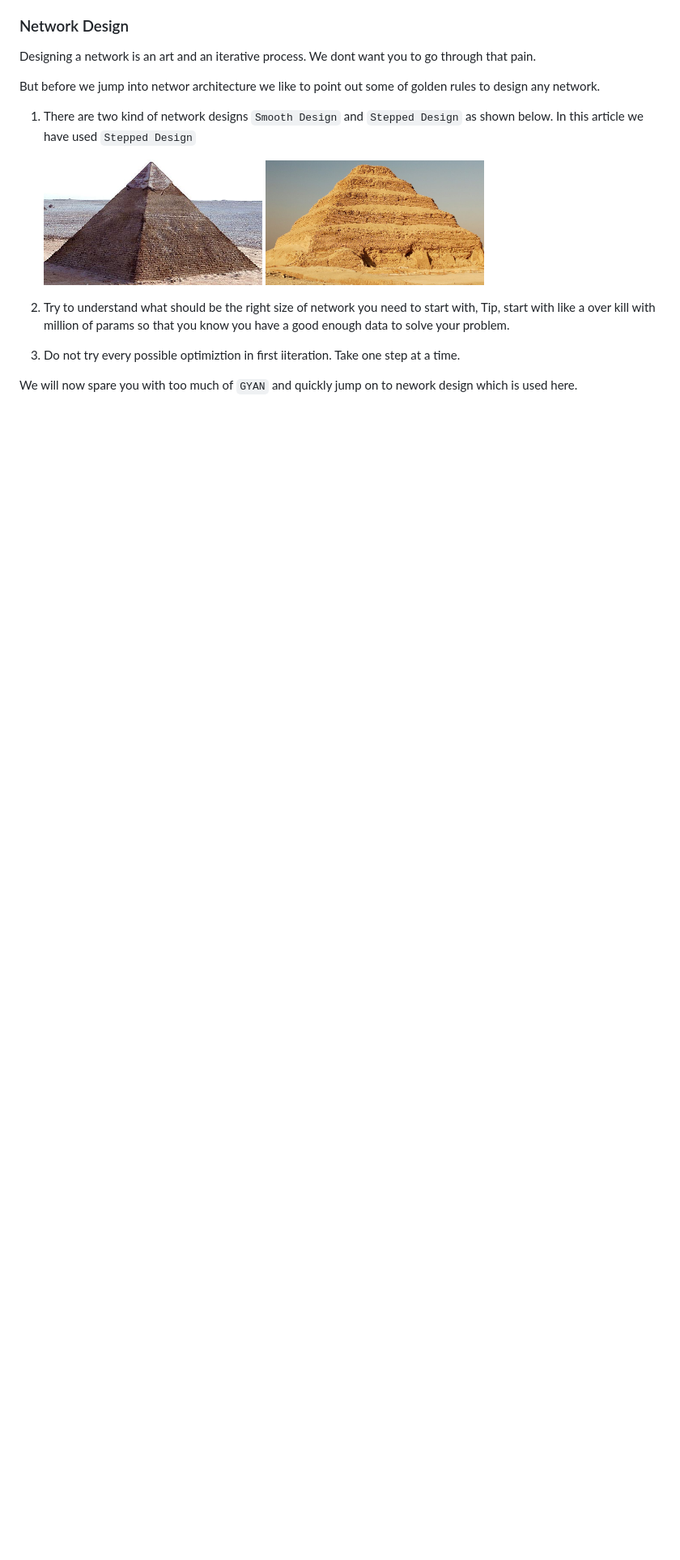
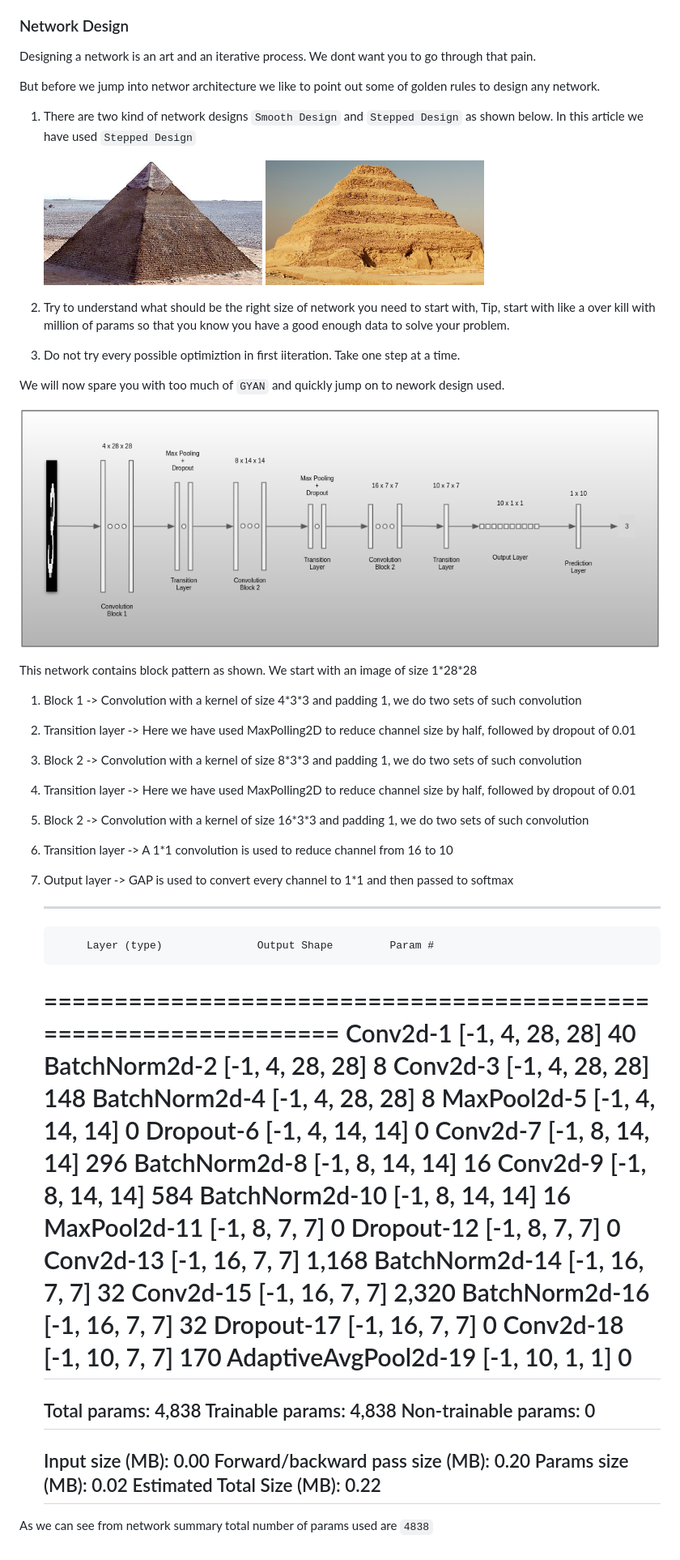
Before and after one commit to adilsammar/woolly-of-cv, a Markdown page: assets/mnist/README.md, the part around the change. Shown: that part at 81% size. Rendered like a GitHub page; pictures changed too: assets/mnist/assets/network.png (added); blank space fills up the shorter version.

Commit message:
Added Model

```diff
--- a/assets/mnist/README.md
+++ b/assets/mnist/README.md
@@ -78,4 +78,52 @@ But before we jump into networ architecture we like to point out some of golden
 
 3. Do not try every possible optimiztion in first iiteration. Take one step at a time.
 
-We will now spare you with too much of `GYAN` and quickly jump on to nework design which is used here.
+We will now spare you with too much of `GYAN` and quickly jump on to nework design used.
+
+![network](./assets/network.png)
+
+This network contains block pattern as shown. We start with an image of size 1\*28\*28
+
+1. Block 1 -> Convolution with a kernel of size 4\*3\*3 and padding 1, we do two sets of such convolution
+2. Transition layer -> Here we have used MaxPolling2D to reduce channel size by half, followed by dropout of 0.01
+3. Block 2 -> Convolution with a kernel of size 8\*3\*3 and padding 1, we do two sets of such convolution
+4. Transition layer -> Here we have used MaxPolling2D to reduce channel size by half, followed by dropout of 0.01
+5. Block 2 -> Convolution with a kernel of size 16\*3\*3 and padding 1, we do two sets of such convolution
+6. Transition layer -> A 1\*1 convolution is used to reduce channel from 16 to 10
+7. Output layer -> GAP is used to convert every channel to 1\*1 and then passed to softmax
+
+    ----------------------------------------------------------------
+            Layer (type)               Output Shape         Param #
+    ================================================================
+                Conv2d-1            [-1, 4, 28, 28]              40
+           BatchNorm2d-2            [-1, 4, 28, 28]               8
+                Conv2d-3            [-1, 4, 28, 28]             148
+           BatchNorm2d-4            [-1, 4, 28, 28]               8
+             MaxPool2d-5            [-1, 4, 14, 14]               0
+               Dropout-6            [-1, 4, 14, 14]               0
+                Conv2d-7            [-1, 8, 14, 14]             296
+           BatchNorm2d-8            [-1, 8, 14, 14]              16
+                Conv2d-9            [-1, 8, 14, 14]             584
+          BatchNorm2d-10            [-1, 8, 14, 14]              16
+            MaxPool2d-11              [-1, 8, 7, 7]               0
+              Dropout-12              [-1, 8, 7, 7]               0
+               Conv2d-13             [-1, 16, 7, 7]           1,168
+          BatchNorm2d-14             [-1, 16, 7, 7]              32
+               Conv2d-15             [-1, 16, 7, 7]           2,320
+          BatchNorm2d-16             [-1, 16, 7, 7]              32
+              Dropout-17             [-1, 16, 7, 7]               0
+               Conv2d-18             [-1, 10, 7, 7]             170
+    AdaptiveAvgPool2d-19             [-1, 10, 1, 1]               0
+    ================================================================
+    Total params: 4,838
+    Trainable params: 4,838
+    Non-trainable params: 0
+    ----------------------------------------------------------------
+    Input size (MB): 0.00
+    Forward/backward pass size (MB): 0.20
+    Params size (MB): 0.02
+    Estimated Total Size (MB): 0.22
+    ----------------------------------------------------------------
+
+
+As we can see from network summary total number of params used are `4838`
```
